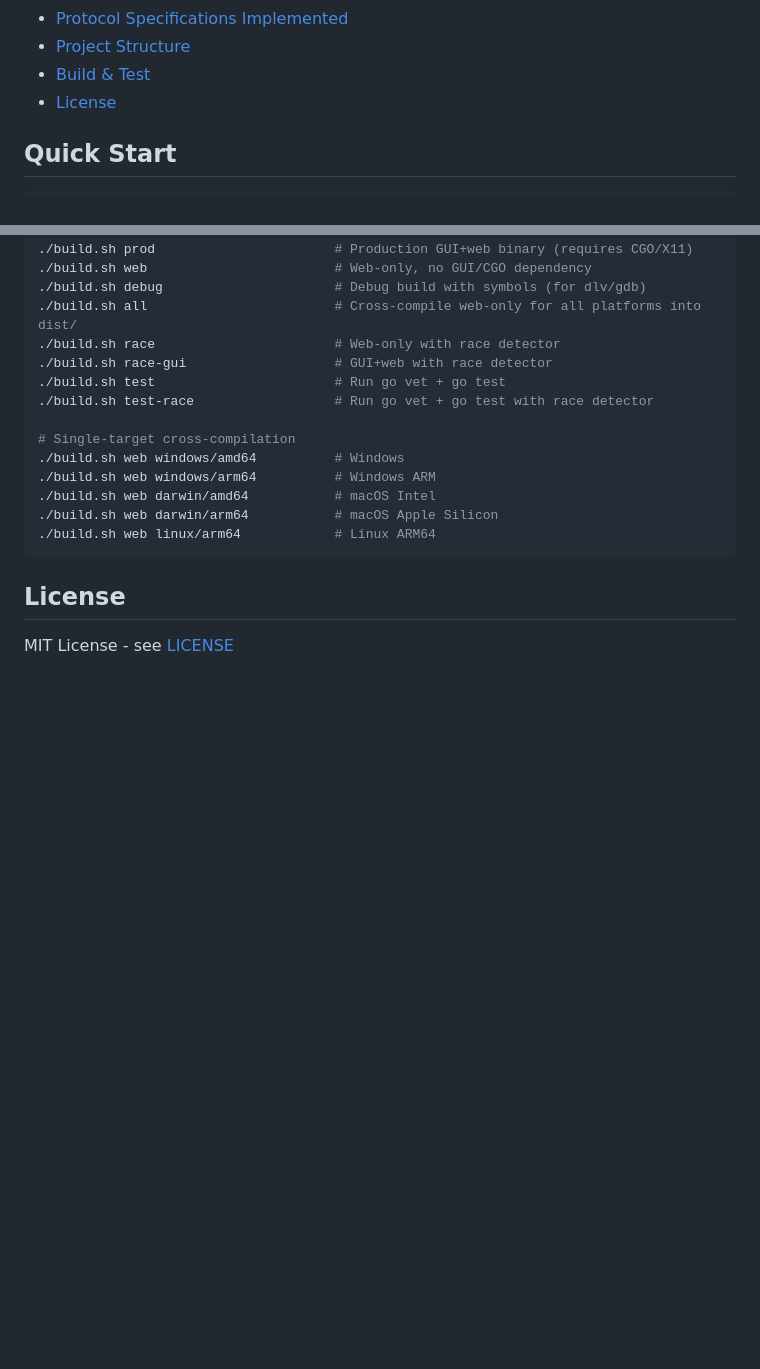
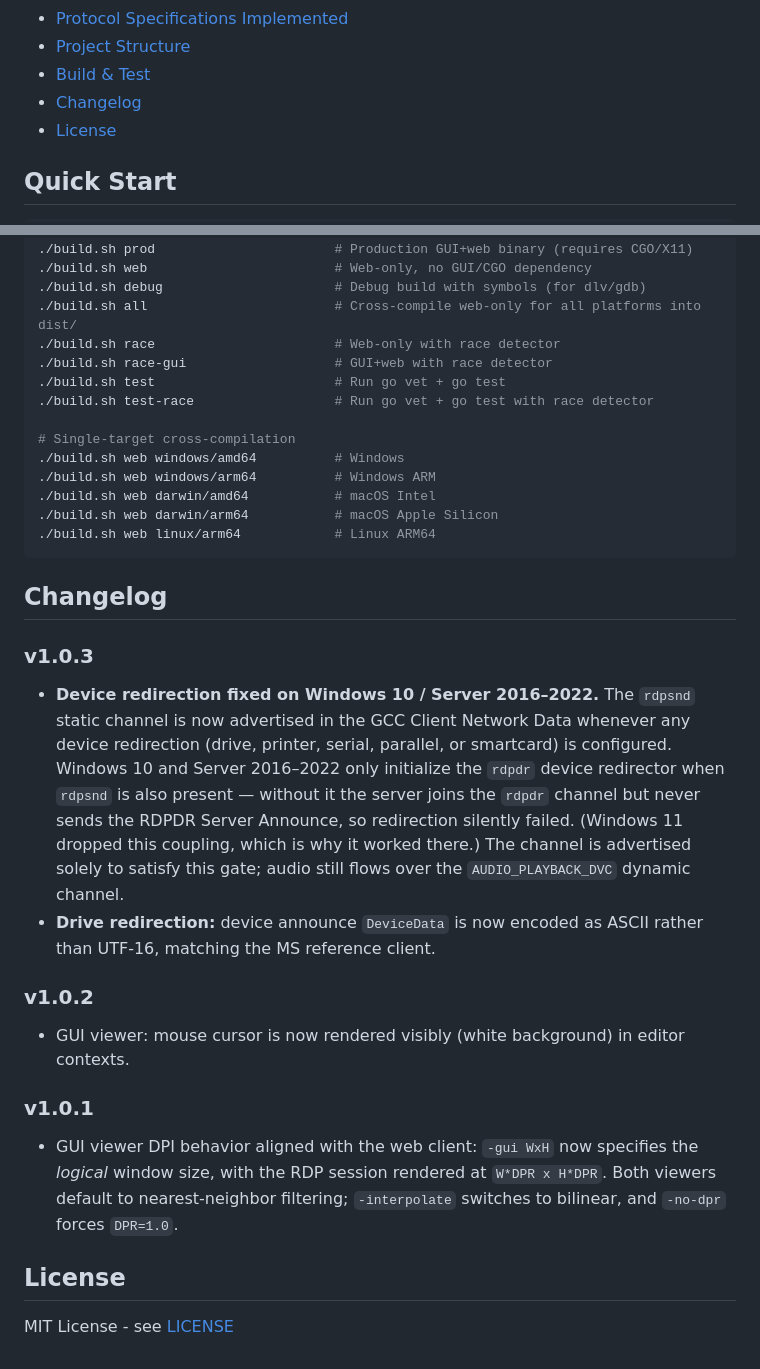
Before and after one commit to bouncyball-git/gopher-rdp, a Markdown page: README.md, 2 parts joined by grey strips. Rendered like a GitHub page; blank space fills up the shorter version.

````diff
--- a/README.md
+++ b/README.md
@@ -28,6 +28,7 @@ Compiles and runs on Linux (primarily developed for), Windows and MacOS (with so
 - [Protocol Specifications Implemented](#protocol-specifications-implemented)
 - [Project Structure](#project-structure)
 - [Build & Test](#build--test)
+- [Changelog](#changelog)
 - [License](#license)
 
 ## Quick Start
@@ -778,6 +779,34 @@ go vet ./...                          # Static analysis
 ./build.sh web linux/arm64            # Linux ARM64
 ```
 
+## Changelog
+
+### v1.0.3
+
+- **Device redirection fixed on Windows 10 / Server 2016–2022.** The `rdpsnd`
+  static channel is now advertised in the GCC Client Network Data whenever any
+  device redirection (drive, printer, serial, parallel, or smartcard) is
+  configured. Windows 10 and Server 2016–2022 only initialize the `rdpdr` device
+  redirector when `rdpsnd` is also present — without it the server joins the
+  `rdpdr` channel but never sends the RDPDR Server Announce, so redirection
+  silently failed. (Windows 11 dropped this coupling, which is why it worked
+  there.) The channel is advertised solely to satisfy this gate; audio still
+  flows over the `AUDIO_PLAYBACK_DVC` dynamic channel.
+- **Drive redirection:** device announce `DeviceData` is now encoded as ASCII
+  rather than UTF-16, matching the MS reference client.
+
+### v1.0.2
+
+- GUI viewer: mouse cursor is now rendered visibly (white background) in editor
+  contexts.
+
+### v1.0.1
+
+- GUI viewer DPI behavior aligned with the web client: `-gui WxH` now specifies
+  the *logical* window size, with the RDP session rendered at `W*DPR x H*DPR`.
+  Both viewers default to nearest-neighbor filtering; `-interpolate` switches to
+  bilinear, and `-no-dpr` forces `DPR=1.0`.
+
 ## License
 
 MIT License - see [LICENSE](LICENSE)
````
